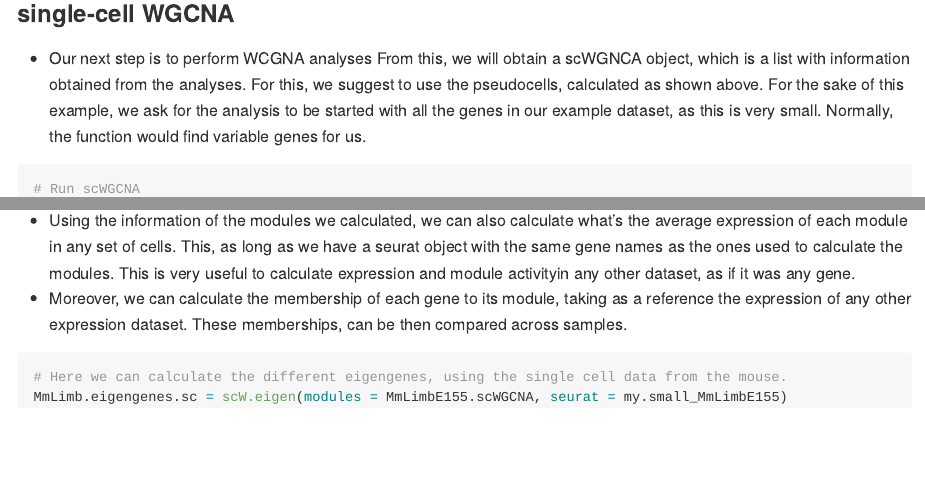
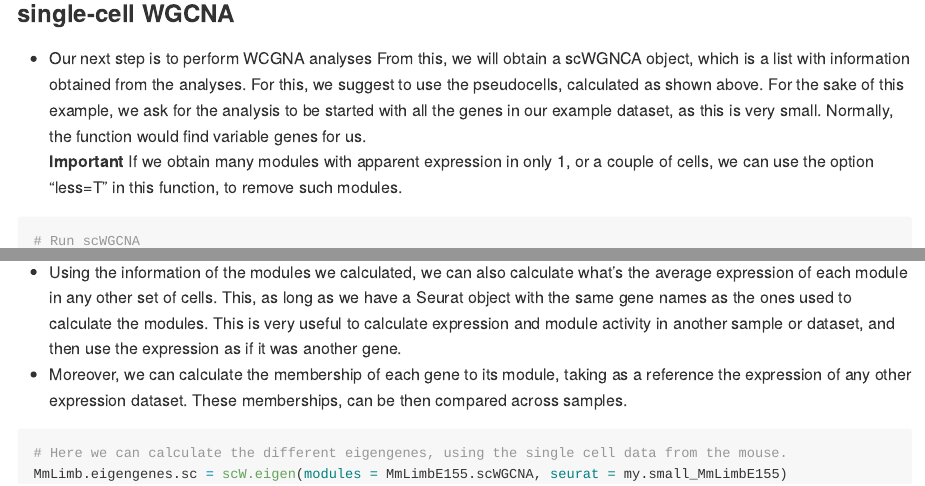
Before and after one commit to CFeregrino/scWGCNA, an R Markdown document (README.Rmd): the page in a window 1100 px wide, from 1710 px down, and a second part further down, joined at a grey line. The pictures show the output file README.md that the author committed with the source, drawn offline in the style of GitHub; long lines of code are wrapped.

Commit message:
Less=T in the tutorial

````diff
--- a/README.Rmd
+++ b/README.Rmd
@@ -79,6 +79,7 @@ MmLimbE155.pcells = calculate.pseudocells(s.cells = my.small_MmLimbE155, # Singl
 From this, we will obtain a scWGNCA object, which is a list with information obtained from the analyses.
 For this, we suggest to use the pseudocells, calculated as shown above.
 For the sake of this example, we ask for the analysis to be started with all the genes in our example dataset, as this is very small.  Normally, the function would find variable genes for us.
+**Important** If we obtain many modules with apparent expression in only 1, or a couple of cells, we can use the option "less=T" in this function, to remove such modules.
 
 ```{r}
 
@@ -124,7 +125,7 @@
 
 ```
 
-* Using the information of the modules we calculated, we can also calculate what's the average expression of each module in any set of cells. This, as long as we have a seurat object with the same gene names as the ones used to calculate the modules. This is very useful to calculate expression and module activityin any other dataset, as if it was any gene.
+* Using the information of the modules we calculated, we can also calculate what's the average expression of each module in any other set of cells. This, as long as we have a Seurat object with the same gene names as the ones used to calculate the modules. This is very useful to calculate expression and module activity in another sample or dataset, and then use the expression as if it was another gene.
 * Moreover, we can calculate the membership of each gene to its module, taking as a reference the expression of any other expression dataset. These memberships, can be then compared across samples.
 
 ```{r}
````
Also changed, not shown: README.md.
